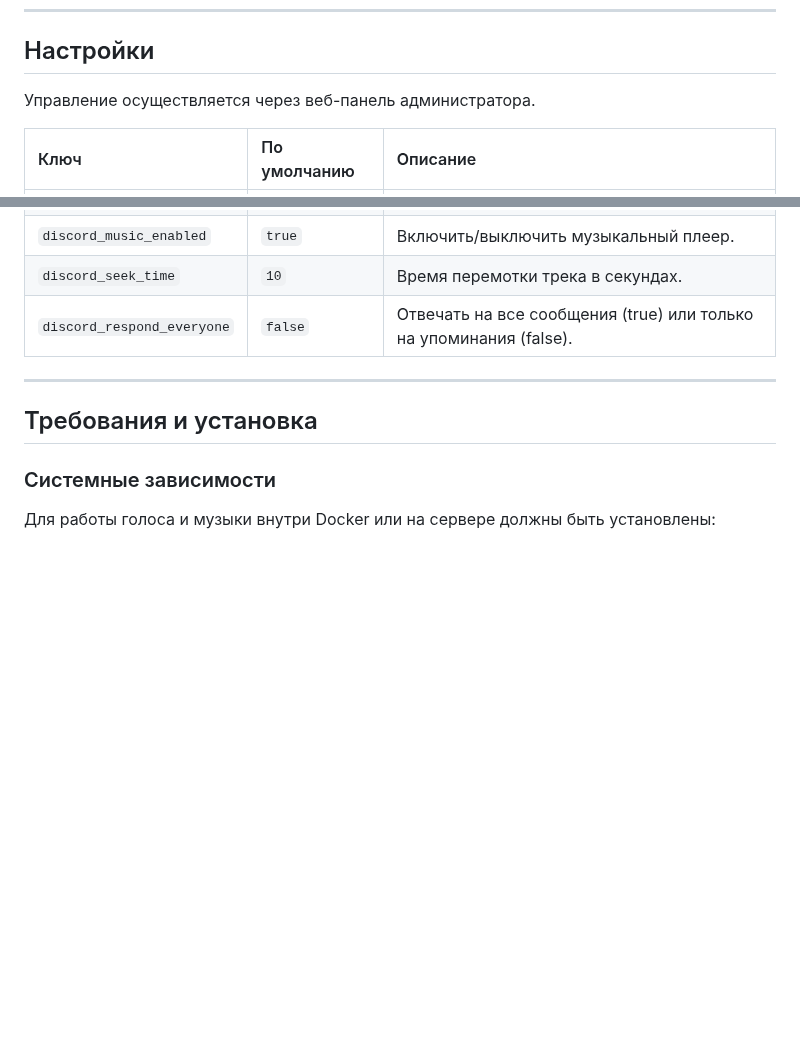
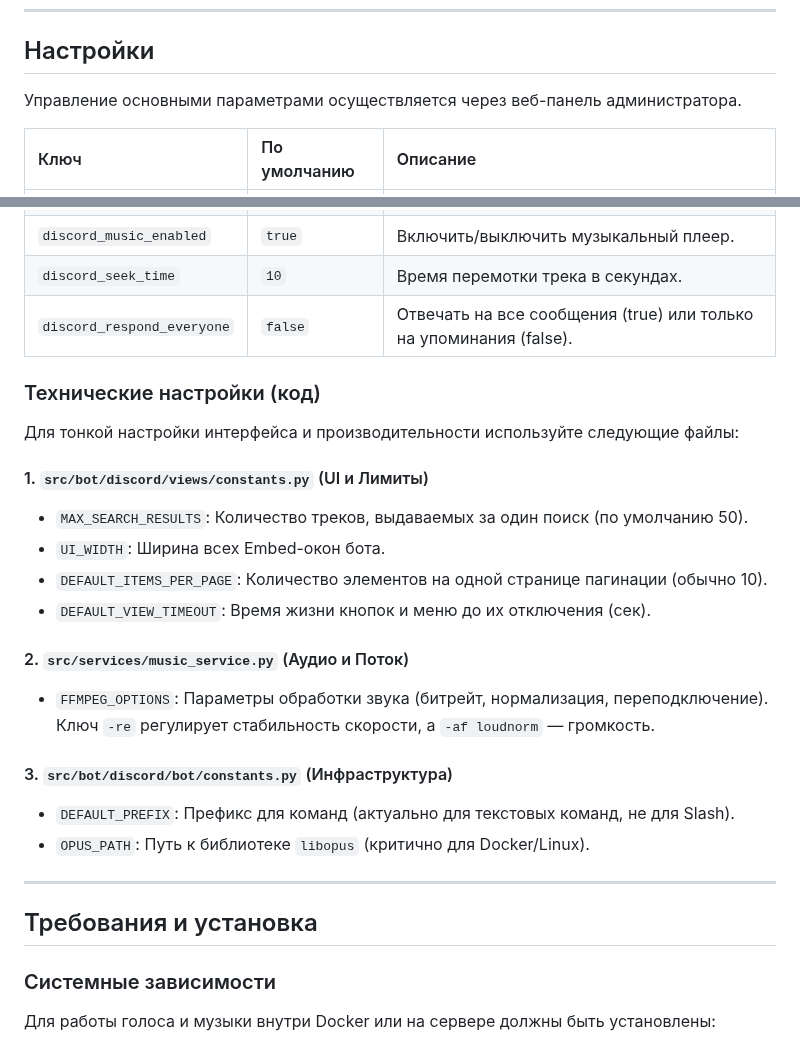
Before and after one commit to AndreyKilanov/llm_bot_admin, a Markdown page: docs/DISCORD_BOT.md, 2 parts joined by grey strips. Drawn GitHub-style; blank space fills up the shorter version.

Commit message:
docs: fix settings table and add detailed technical configuration paths to DISCORD_BOT.md

```diff
--- a/docs/DISCORD_BOT.md
+++ b/docs/DISCORD_BOT.md
@@ -156,7 +156,7 @@ src/bot/discord/
 
 ## Настройки
 
-Управление осуществляется через веб-панель администратора.
+Управление основными параметрами осуществляется через веб-панель администратора.
 
 | Ключ | По умолчанию | Описание |
 | :--- | :--- | :--- |
@@ -167,6 +167,26 @@ src/bot/discord/
 | `discord_music_enabled` | `true` | Включить/выключить музыкальный плеер. |
 | `discord_seek_time` | `10` | Время перемотки трека в секундах. |
 | `discord_respond_everyone` | `false` | Отвечать на все сообщения (true) или только на упоминания (false). |
+
+### Технические настройки (код)
+
+Для тонкой настройки интерфейса и производительности используйте следующие файлы:
+
+#### 1. `src/bot/discord/views/constants.py` (UI и Лимиты)
+
+- `MAX_SEARCH_RESULTS`: Количество треков, выдаваемых за один поиск (по умолчанию 50).
+- `UI_WIDTH`: Ширина всех Embed-окон бота.
+- `DEFAULT_ITEMS_PER_PAGE`: Количество элементов на одной странице пагинации (обычно 10).
+- `DEFAULT_VIEW_TIMEOUT`: Время жизни кнопок и меню до их отключения (сек).
+
+#### 2. `src/services/music_service.py` (Аудио и Поток)
+
+- `FFMPEG_OPTIONS`: Параметры обработки звука (битрейт, нормализация, переподключение). Ключ `-re` регулирует стабильность скорости, а `-af loudnorm` — громкость.
+
+#### 3. `src/bot/discord/bot/constants.py` (Инфраструктура)
+
+- `DEFAULT_PREFIX`: Префикс для команд (актуально для текстовых команд, не для Slash).
+- `OPUS_PATH`: Путь к библиотеке `libopus` (критично для Docker/Linux).
 
 ---
 
```
